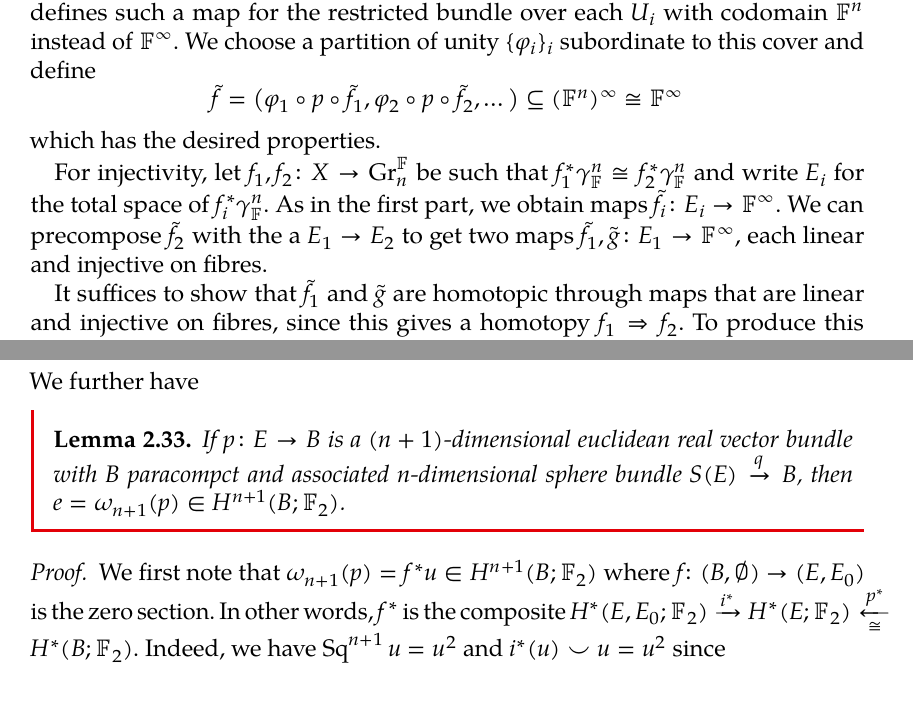
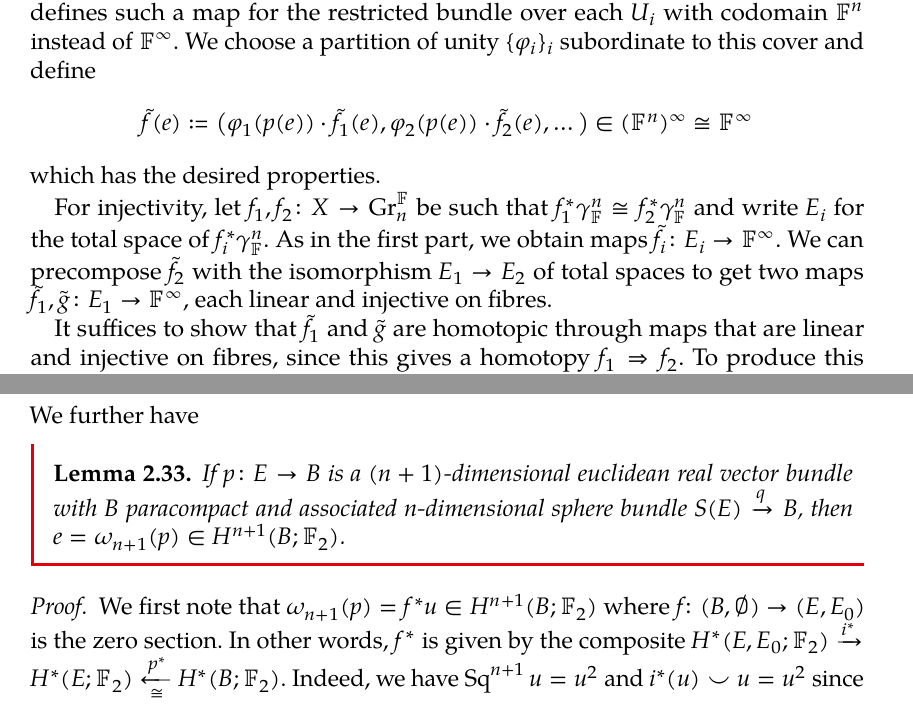
Before and after one commit to bensteffan/algebraic-topology-1-notes-bonn-ws23, a LaTeX document (src/algebraic_topology_1_lecture_notes.tex, which reads src/sections/vector_bundles.tex): two parts of pages 87 and 99 of 181, joined at a grey line, cut so that both start at the same text. The pictures show the PDF file algebraic_topology_1_lecture_notes.pdf that the author committed with the source.

Commit message:
Fix proof of vector bundle representability & typo
There were a few things wrong in that proof notationally; now it should
be all good.

```diff
--- a/src/sections/vector_bundles.tex
+++ b/src/sections/vector_bundles.tex
@@ -283,20 +283,20 @@ Next we aim to show that there exist universal bundles, at least over paracompac
 \end{theorem}
 \begin{proof}
 	For surjectivity, let $p\colon E \to X$ be an $n$-dimensional $\F$-vector bundle.
-	Assume there exists continuous map $\tilde{f}\colon E \to \F^\infty$ which is linear and injective on each fibre.
-	Then $f\colon X \to \Gr_n^{\F}$, $x \mapsto \tilde{f}(E_x)$ is continuous (this can be checked after trivialization) and $E \to f^* \gamma_{\F}^n \subseteq X \times \Gr_n^{\F} \times \F^\infty$, $e \mapsto (p(e), f(p(e)), \tilde{f}(e))$ defines a bundle isomorphism from $E$ to $f^* \gamma_{\F}^n$.
+	Assume there exists a continuous map $\tilde{f}\colon E \to \F^\infty$ which is linear and injective on each fibre.
+	Then $f\colon X \to \Gr_n^{\F}$, $x \mapsto \tilde{f}(E_x)$ is continuous (this can be checked after trivialization) and $E \to f^* \gamma_{\F}^n \subseteq X \times \Gr_n^{\F} \times \F^\infty$, $e \mapsto \big(p(e), f(p(e)), \tilde{f}(e)\big)$ defines a bundle isomorphism from $E$ to $f^* \gamma_{\F}^n$.
 
 	To construct $\tilde{f}$, we choose a numerable trivializing cover $\{U_i\}_i$ as before and trivializations $h_i\colon p^{-1}(U_i) \to U_i \times \F^n$.
 	Then $\tilde{f}_i\colon p^{-1}(U_i) \xto{h_i} U_i \times \F^n \xto{\pr_{\F^n}} \F^n$ defines such a map for the restricted bundle over each $U_i$ with codomain $\F^n$ instead of $\F^\infty$.
 	We choose a partition of unity $\{\varphi_i\}_i$ subordinate to this cover and define
 	\begin{equation*}
-		\tilde{f} = \big(\varphi_1 \circ p \circ \tilde{f}_1, \varphi_2 \circ p \circ \tilde{f}_2, \ldots\big) \subseteq (\F^n)^\infty \isom \F^\infty
+		\tilde{f}(e) \coloneq \big(\varphi_1(p(e)) \cdot \tilde{f}_1(e), \varphi_2(p(e)) \cdot \tilde{f}_2(e), \ldots\big) \in (\F^n)^\infty \isom \F^\infty
 	\end{equation*}
 	which has the desired properties.
 
 	For injectivity, let $f_1, f_2\colon X \to \Gr^{\F}_n$ be such that $f_1^* \gamma_{\F}^n \isom f_2^* \gamma_{\F}^n$ and write $E_i$ for the total space of $f_i^* \gamma_{\F}^n$.
 	As in the first part, we obtain maps $\tilde{f}_i\colon E_i \to \F^\infty$.
-	We can precompose $\tilde{f}_2$ with the a $E_1 \to E_2$ to get two maps $\tilde{f}_1, \tilde{g}\colon E_1 \to \F^\infty$, each linear and injective on fibres.
+	We can precompose $\tilde{f}_2$ with the isomorphism $E_1 \to E_2$ of total spaces to get two maps $\tilde{f}_1, \tilde{g}\colon E_1 \to \F^\infty$, each linear and injective on fibres.
 
 	It suffices to show that $\tilde{f}_1$ and $\tilde{g}$ are homotopic through maps that are linear and injective on fibres, since this gives a homotopy $f_1 \Rightarrow f_2$.
 	To produce this homotopy, we first note that there is a linear injective homotopy $h_t\colon \F^\infty \to \F^\infty$ from $\id_{\F^\infty}$ to the map $\tau(x_1, x_2, \ldots) = (x_1, 0, x_2, 0, \ldots)$, for example the direct path.
@@ -806,11 +805,11 @@ Hence we have
 \end{remark}
 We further have
 \begin{lemma}
-	If $p\colon E \to B$ is a $(n + 1)$-dimensional euclidean real vector bundle with $B$ paracompct and associated $n$-dimensional sphere bundle $S(E) \xto{q} B$, then $e = \omega_{n + 1}(p) \in H^{n + 1}(B; \F_2)$.
+	If $p\colon E \to B$ is a $(n + 1)$-dimensional euclidean real vector bundle with $B$ paracompact and associated $n$-dimensional sphere bundle $S(E) \xto{q} B$, then $e = \omega_{n + 1}(p) \in H^{n + 1}(B; \F_2)$.
 \end{lemma}
 \begin{proof}
 	We first note that $\omega_{n + 1}(p) = f^* u \in H^{n + 1}(B; \F_2)$ where $f\colon (B, \emptyset) \to (E, E_0)$ is the zero section.
-	In other words, $f^*$ is the composite $H^*(E, E_0; \F_2) \xto{i^*} H^*(E; \F_2) \xleftarrow[\isom]{p^*} H^*(B; \F_2)$.
+	In other words, $f^*$ is given by the composite $H^*(E, E_0; \F_2) \xto{i^*} H^*(E; \F_2) \xleftarrow[\isom]{p^*} H^*(B; \F_2)$.
 	Indeed, we have $\Sq^{n + 1} u = u^2$ and $i^*(u) \smile u = u^2$ since
 	\begin{equation*}
 		\begin{tikzcd}
```
Also changed, not shown: algebraic_topology_1_lecture_notes.pdf, src/sections/vector_bundles.tex (3 more changed lines).
